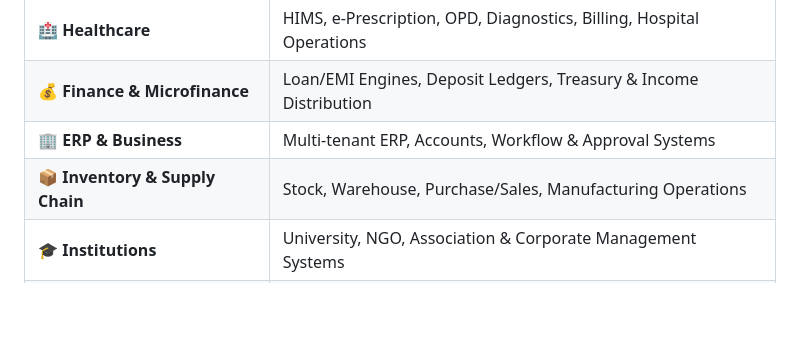
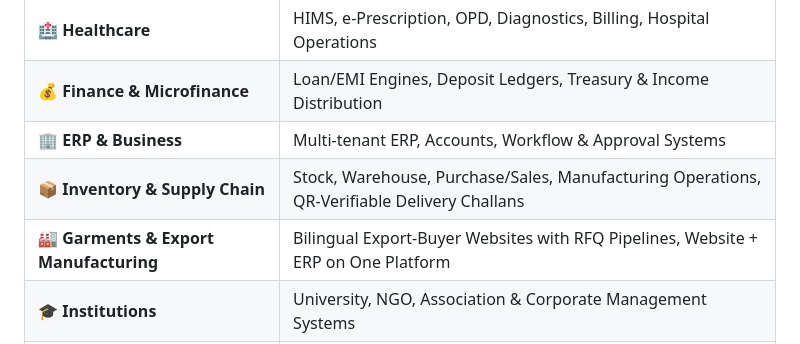
Before and after one commit to azizulbcse/azizulbcse, a Markdown page: README.md, the part around one of its changes. Rendered like a GitHub page; blank space fills up the shorter version.

```diff
--- a/README.md
+++ b/README.md
@@ -40,7 +40,8 @@ more than a simple website — enterprise ERPs, HIMS, financial platforms, and b
 | 🏥 **Healthcare** | HIMS, e-Prescription, OPD, Diagnostics, Billing, Hospital Operations |
 | 💰 **Finance & Microfinance** | Loan/EMI Engines, Deposit Ledgers, Treasury & Income Distribution |
 | 🏢 **ERP & Business** | Multi-tenant ERP, Accounts, Workflow & Approval Systems |
-| 📦 **Inventory & Supply Chain** | Stock, Warehouse, Purchase/Sales, Manufacturing Operations |
+| 📦 **Inventory & Supply Chain** | Stock, Warehouse, Purchase/Sales, Manufacturing Operations, QR-Verifiable Delivery Challans |
+| 🏭 **Garments & Export Manufacturing** | Bilingual Export-Buyer Websites with RFQ Pipelines, Website + ERP on One Platform |
 | 🎓 **Institutions** | University, NGO, Association & Corporate Management Systems |
 | 📊 **Research & M&E** | KoBoToolbox-based Field Data Collection & Offline Data Systems |
 | 🌐 **Web Platforms** | Corporate Websites, Portals & Custom Business Applications |
```
Also changed, not shown: other parts of README.md (+11 -2 lines), naogaon-erp.jpg (added), naogaon-website.jpg (added).
